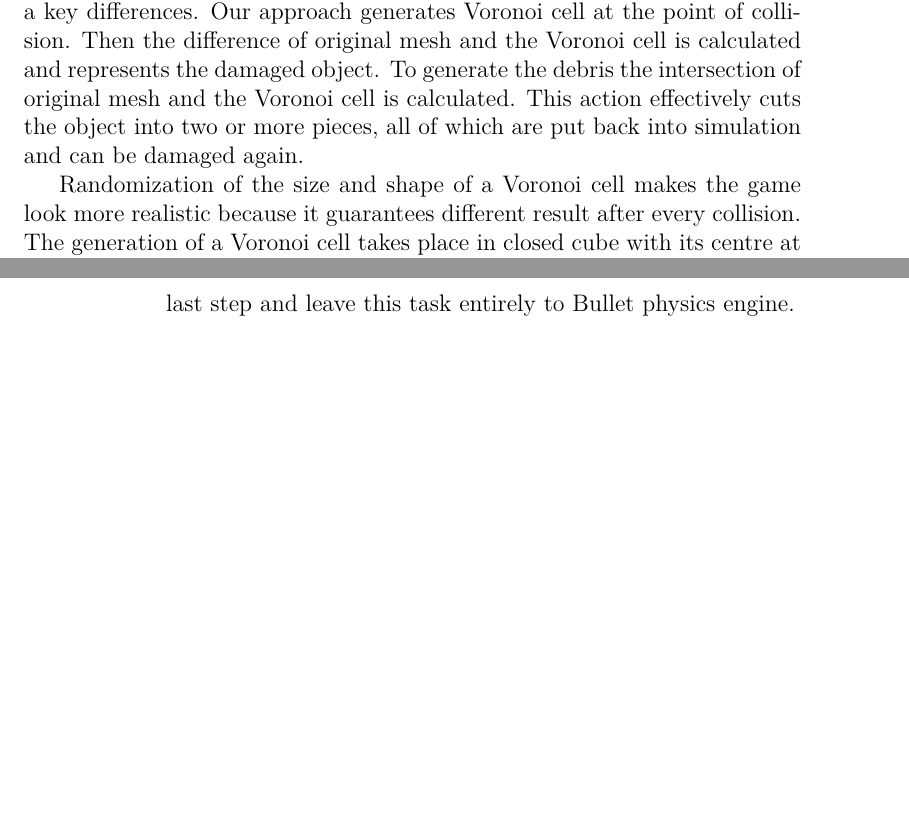
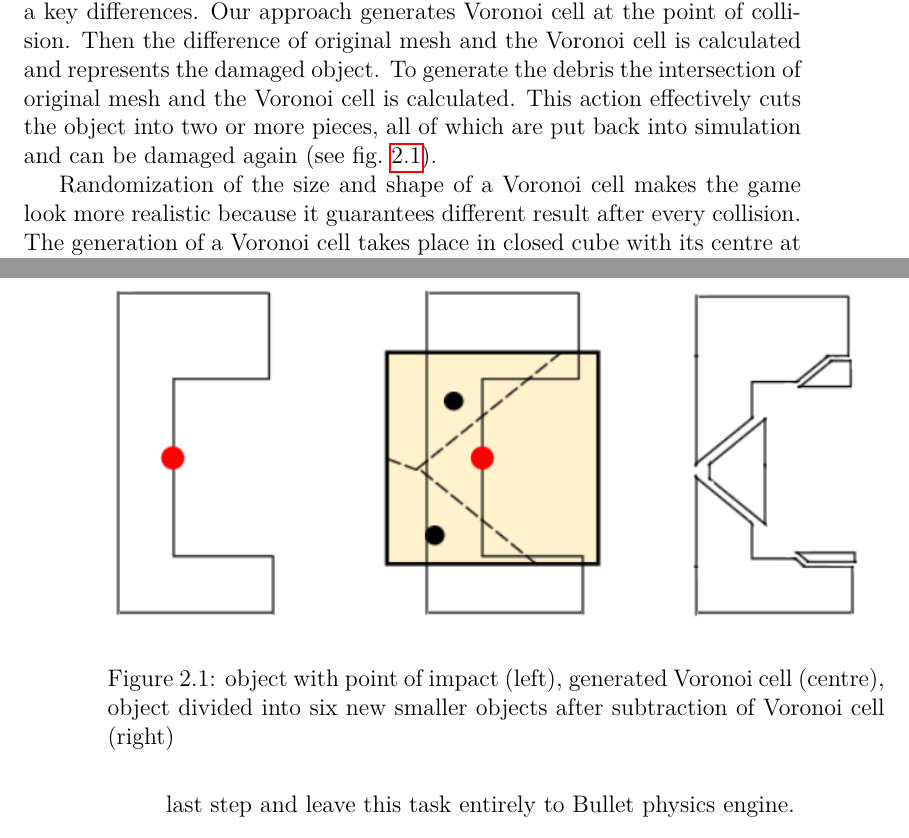
Before and after one commit to Kamgarr/bachelor-thesis-text, a LaTeX thesis (thesis.tex, which reads chap02.tex): two parts of pages 21 and 22 of 34, joined at a grey line, cut so that both start at the same text, the shorter picture padded with empty space. Compiled offline with pdfLaTeX.

Commit message:
Update on Overleaf.

```diff
--- a/chap02.tex
+++ b/chap02.tex
@@ -3,7 +3,14 @@ In this chapter, we will explain how is our demo game implemented. We will talk
 
 After consideration of the various approaches implemented in games and also proposed efficient solutions to the problem of real-time destructible environment, we decided to try to implement a new approach. We will borrow already tried techniques and put them together in a different way.
 
-Our approach is mostly similar to \emph{Geomod} (described in \cref{sec:common}) with a key differences. Our approach generates Voronoi cell at the point of collision. Then the difference of original mesh and the Voronoi cell is calculated and represents the damaged object. To generate the debris the intersection of original mesh and the Voronoi cell is calculated. This action effectively cuts the object into two or more pieces, all of which are put back into simulation and can be damaged again.
+Our approach is mostly similar to \emph{Geomod} (described in \cref{sec:common}) with a key differences. Our approach generates Voronoi cell at the point of collision. Then the difference of original mesh and the Voronoi cell is calculated and represents the damaged object. To generate the debris the intersection of original mesh and the Voronoi cell is calculated. This action effectively cuts the object into two or more pieces, all of which are put back into simulation and can be damaged again (see \cref{fig:subtraction}).
+
+\begin{figure}
+        \centering
+        \includegraphics[width=\textwidth]{img/subtractionProcess}
+        \caption{object with point of impact (left), generated Voronoi cell (centre), object divided into six new smaller objects after subtraction of Voronoi cell (right)}
+        \label{fig:subtraction}
+\end{figure}
 
 Randomization of the size and shape of a Voronoi cell makes the game look more realistic because it guarantees different result after every collision. The generation of a Voronoi cell takes place in closed cube with its centre at the point of collision. In the cube, in addition to the centre point, random points are generated. The Voronoi cell is the cell of the centre point cut by sides of the cube if necessary.
 
```
Also changed, not shown: img/subtractionProcess.png (added).
